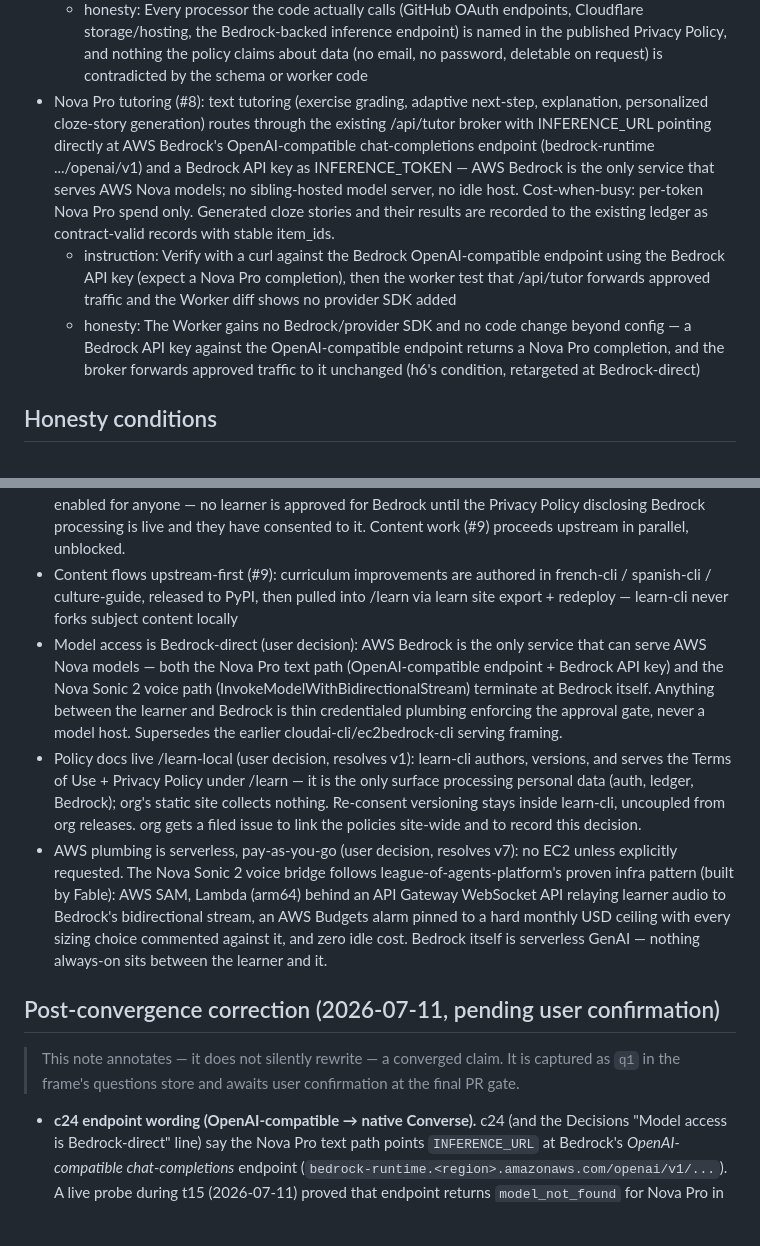
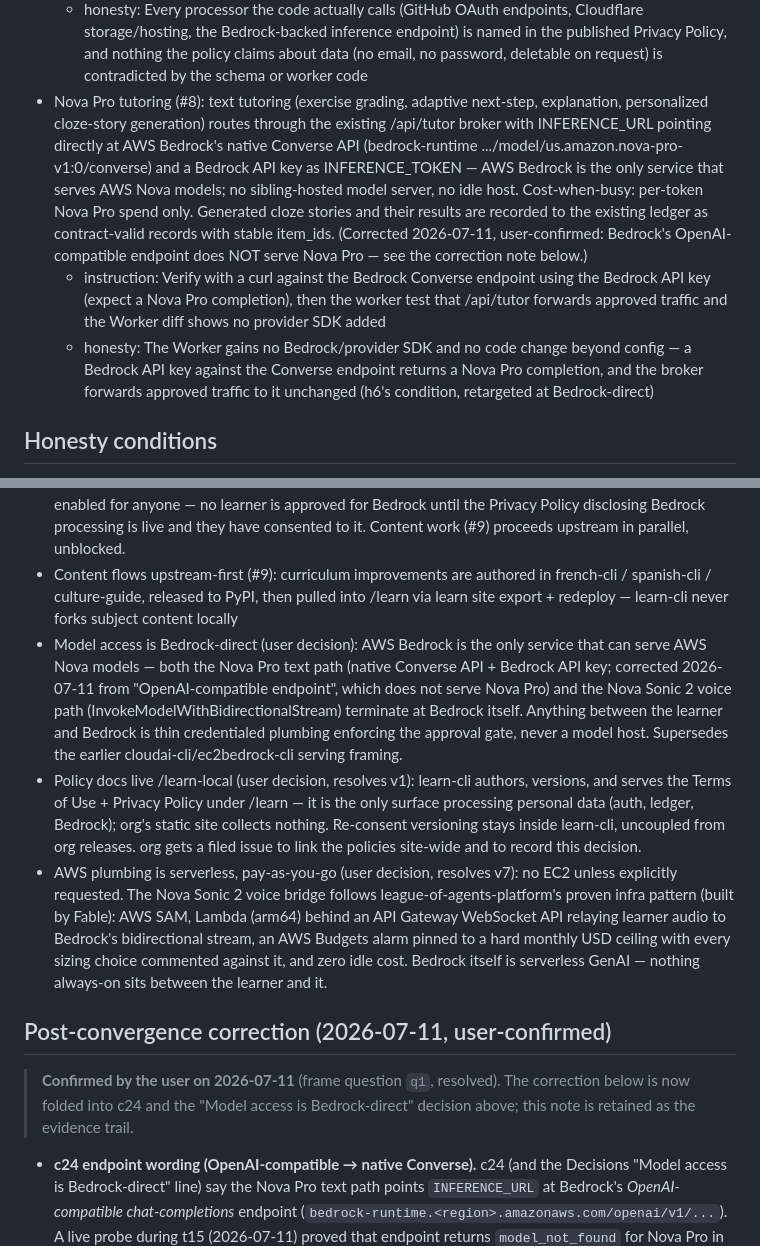
Before and after one commit to agentculture/learn-cli, a Markdown page: docs/specs/2026-07-11-agentculture-org-learn-is-now-a-consent-first-role.md, 2 parts joined by grey strips. Drawn GitHub-style; blank space fills up the shorter version.

Commit message:
spec: apply the user-confirmed c24 correction (OpenAI-compat -> native Converse)
User confirmed 2026-07-11. c24 and the Model-access decision now name the
native Bedrock Converse API (POST /model/us.amazon.nova-pro-v1:0/converse,
Bearer Bedrock API key); the addendum is retained as the evidence trail
and frame question q1 is resolved. h11 holds — config only, no provider SDK.

Co-Authored-By: Claude Fable 5 <noreply@anthropic.com>
Claude-Session: https://claude.ai/code/session_014QpvZY8K67Q9uGA6keFhTz

```diff
--- a/docs/specs/2026-07-11-agentculture-org-learn-is-now-a-consent-first-role.md
+++ b/docs/specs/2026-07-11-agentculture-org-learn-is-now-a-consent-first-role.md
@@ -34,9 +34,9 @@
   - honesty: All three subjects pass learn subject doctor with at least one cloze item present, and a learner's pre-existing mastery/progress reads back identically after the re-export (item_id join keys unchanged)
 - Terms of Use + Privacy Policy (#11): both pages published, versioned, linked from the /learn footer and from the consent notice. The Privacy Policy names GitHub (OAuth identity), Cloudflare (Workers/KV/D1/Pages hosting), and AWS Bedrock (Nova Sonic 2 / Nova Pro — approved tier only, learner speech/text leaves to the model provider) as processors, states retention + the delete/export path, and matches what the code actually persists (no email, no password).
   - honesty: Every processor the code actually calls (GitHub OAuth endpoints, Cloudflare storage/hosting, the Bedrock-backed inference endpoint) is named in the published Privacy Policy, and nothing the policy claims about data (no email, no password, deletable on request) is contradicted by the schema or worker code
-- Nova Pro tutoring (#8): text tutoring (exercise grading, adaptive next-step, explanation, personalized cloze-story generation) routes through the existing /api/tutor broker with INFERENCE_URL pointing directly at AWS Bedrock's OpenAI-compatible chat-completions endpoint (bedrock-runtime .../openai/v1) and a Bedrock API key as INFERENCE_TOKEN — AWS Bedrock is the only service that serves AWS Nova models; no sibling-hosted model server, no idle host. Cost-when-busy: per-token Nova Pro spend only. Generated cloze stories and their results are recorded to the existing ledger as contract-valid records with stable item_ids.
-  - instruction: Verify with a curl against the Bedrock OpenAI-compatible endpoint using the Bedrock API key (expect a Nova Pro completion), then the worker test that /api/tutor forwards approved traffic and the Worker diff shows no provider SDK added
-  - honesty: The Worker gains no Bedrock/provider SDK and no code change beyond config — a Bedrock API key against the OpenAI-compatible endpoint returns a Nova Pro completion, and the broker forwards approved traffic to it unchanged (h6's condition, retargeted at Bedrock-direct)
+- Nova Pro tutoring (#8): text tutoring (exercise grading, adaptive next-step, explanation, personalized cloze-story generation) routes through the existing /api/tutor broker with INFERENCE_URL pointing directly at AWS Bedrock's native Converse API (bedrock-runtime .../model/us.amazon.nova-pro-v1:0/converse) and a Bedrock API key as INFERENCE_TOKEN — AWS Bedrock is the only service that serves AWS Nova models; no sibling-hosted model server, no idle host. Cost-when-busy: per-token Nova Pro spend only. Generated cloze stories and their results are recorded to the existing ledger as contract-valid records with stable item_ids. (Corrected 2026-07-11, user-confirmed: Bedrock's OpenAI-compatible endpoint does NOT serve Nova Pro — see the correction note below.)
+  - instruction: Verify with a curl against the Bedrock Converse endpoint using the Bedrock API key (expect a Nova Pro completion), then the worker test that /api/tutor forwards approved traffic and the Worker diff shows no provider SDK added
+  - honesty: The Worker gains no Bedrock/provider SDK and no code change beyond config — a Bedrock API key against the Converse endpoint returns a Nova Pro completion, and the broker forwards approved traffic to it unchanged (h6's condition, retargeted at Bedrock-direct)
 
 ## Honesty conditions
 
@@ -66,15 +66,15 @@
 - Consent UX shape: an unconsented sign-in issues a short-lived pending-consent session whose ONLY capabilities are viewing the consent notice + accepting or declining — no learner row exists yet, /api/me reports pending_consent, every other authed route 403s. Decline = the session is dropped and nothing was ever written. This keeps the OAuth redirect flow intact (the user lands signed-in-pending on the consent page) without persisting pre-consent.
 - Sequencing: the consent gate + published policy docs (#10/#11) ship BEFORE the tutoring tier is enabled for anyone — no learner is approved for Bedrock until the Privacy Policy disclosing Bedrock processing is live and they have consented to it. Content work (#9) proceeds upstream in parallel, unblocked.
 - Content flows upstream-first (#9): curriculum improvements are authored in french-cli / spanish-cli / culture-guide, released to PyPI, then pulled into /learn via learn site export + redeploy — learn-cli never forks subject content locally
-- Model access is Bedrock-direct (user decision): AWS Bedrock is the only service that can serve AWS Nova models — both the Nova Pro text path (OpenAI-compatible endpoint + Bedrock API key) and the Nova Sonic 2 voice path (InvokeModelWithBidirectionalStream) terminate at Bedrock itself. Anything between the learner and Bedrock is thin credentialed plumbing enforcing the approval gate, never a model host. Supersedes the earlier cloudai-cli/ec2bedrock-cli serving framing.
+- Model access is Bedrock-direct (user decision): AWS Bedrock is the only service that can serve AWS Nova models — both the Nova Pro text path (native Converse API + Bedrock API key; corrected 2026-07-11 from "OpenAI-compatible endpoint", which does not serve Nova Pro) and the Nova Sonic 2 voice path (InvokeModelWithBidirectionalStream) terminate at Bedrock itself. Anything between the learner and Bedrock is thin credentialed plumbing enforcing the approval gate, never a model host. Supersedes the earlier cloudai-cli/ec2bedrock-cli serving framing.
 - Policy docs live /learn-local (user decision, resolves v1): learn-cli authors, versions, and serves the Terms of Use + Privacy Policy under /learn — it is the only surface processing personal data (auth, ledger, Bedrock); org's static site collects nothing. Re-consent versioning stays inside learn-cli, uncoupled from org releases. org gets a filed issue to link the policies site-wide and to record this decision.
 - AWS plumbing is serverless, pay-as-you-go (user decision, resolves v7): no EC2 unless explicitly requested. The Nova Sonic 2 voice bridge follows league-of-agents-platform's proven infra pattern (built by Fable): AWS SAM, Lambda (arm64) behind an API Gateway WebSocket API relaying learner audio to Bedrock's bidirectional stream, an AWS Budgets alarm pinned to a hard monthly USD ceiling with every sizing choice commented against it, and zero idle cost. Bedrock itself is serverless GenAI — nothing always-on sits between the learner and it.
 
-## Post-convergence correction (2026-07-11, pending user confirmation)
+## Post-convergence correction (2026-07-11, user-confirmed)
 
-> This note annotates — it does not silently rewrite — a converged claim. It is
-> captured as `q1` in the frame's questions store and awaits user confirmation
-> at the final PR gate.
+> **Confirmed by the user on 2026-07-11** (frame question `q1`, resolved). The
+> correction below is now folded into c24 and the "Model access is
+> Bedrock-direct" decision above; this note is retained as the evidence trail.
 
 - **c24 endpoint wording (OpenAI-compatible → native Converse).** c24 (and the
   Decisions "Model access is Bedrock-direct" line) say the Nova Pro text path
```
